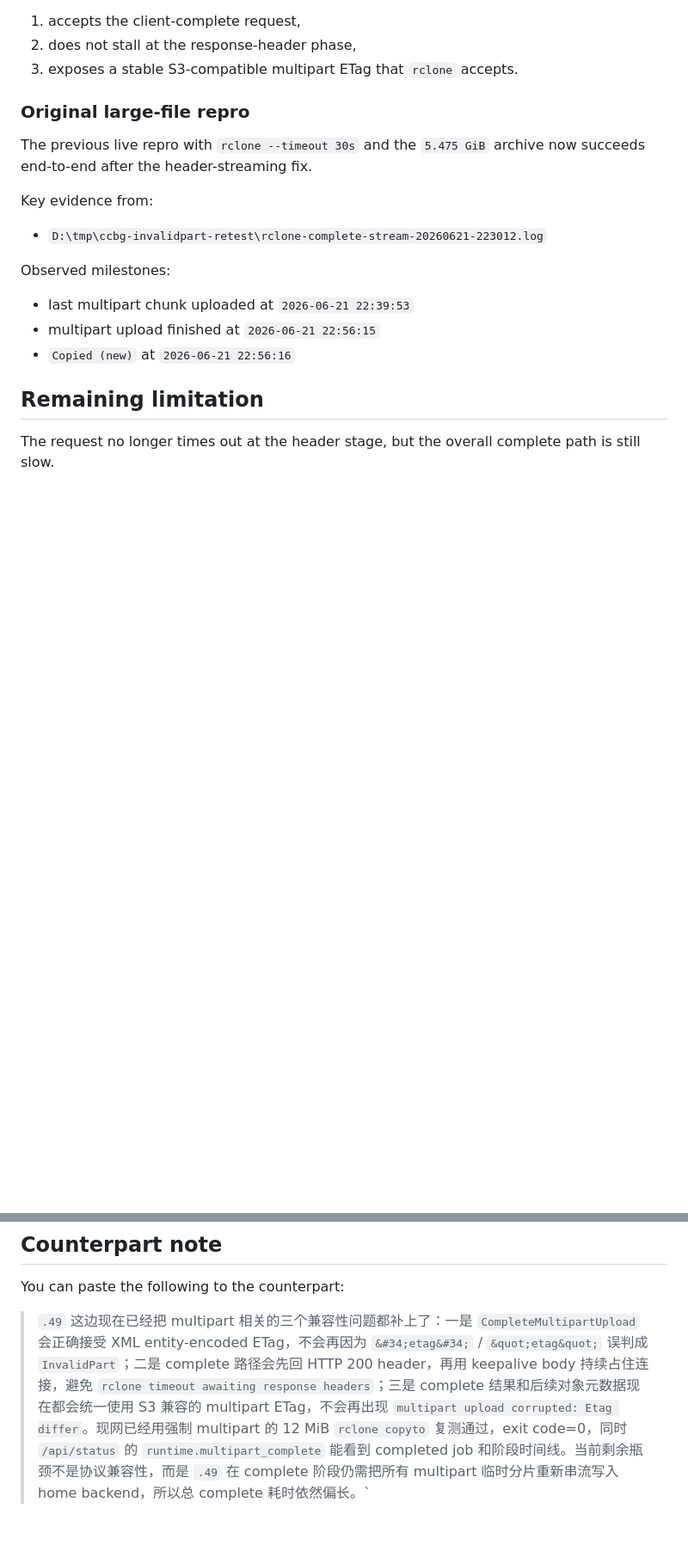
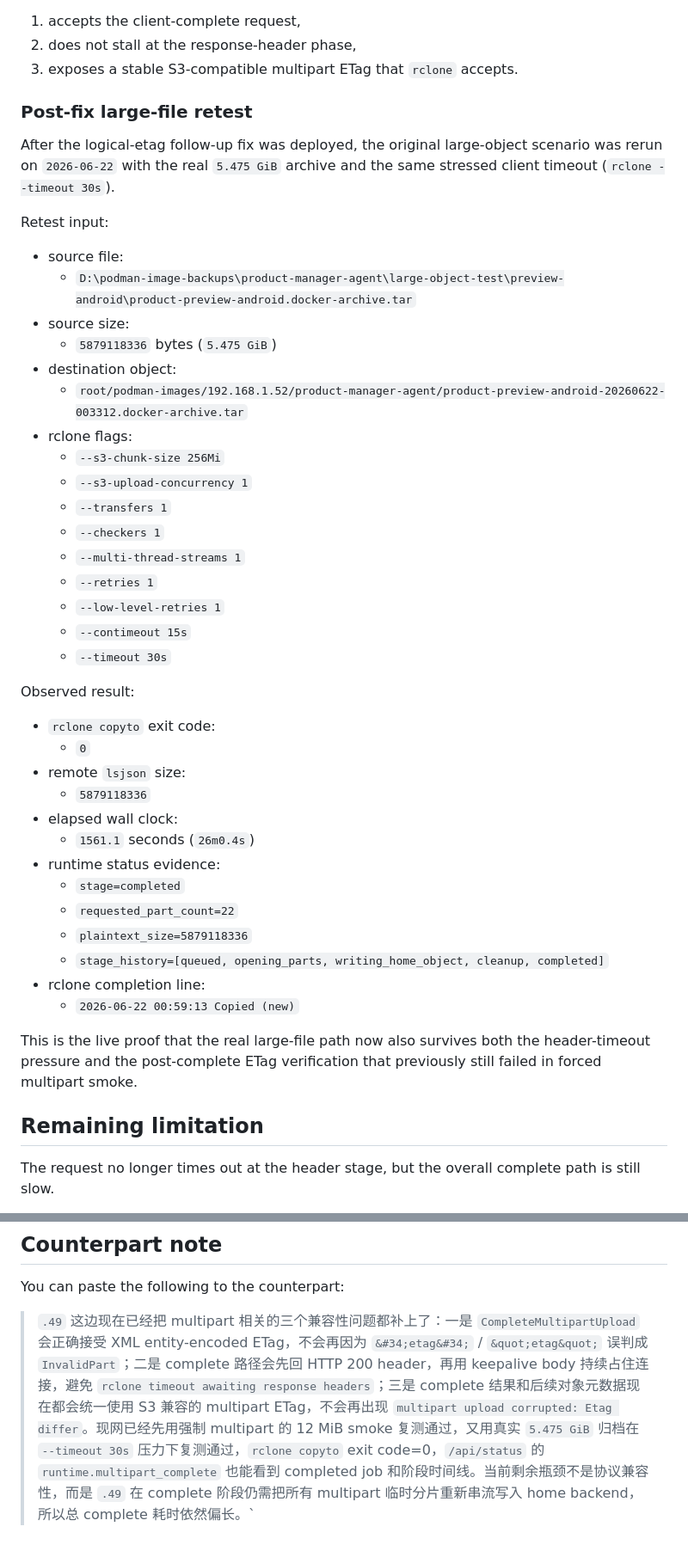
Before and after one commit to WalkyL/CNCarrior_netdisk2blob-rust, a Markdown page: docs/ops-011-49-s3-multipart-complete-followup.md, 2 parts joined by grey strips. Shown at 86% size. Rendered like a GitHub page; blank space fills up the shorter version.

Commit message:
Document .49 large-file multipart retest

```diff
--- a/docs/ops-011-49-s3-multipart-complete-followup.md
+++ b/docs/ops-011-49-s3-multipart-complete-followup.md
@@ -85,19 +85,46 @@ This is the live proof that `.49` now satisfies all three multipart expectations
 2. does not stall at the response-header phase,
 3. exposes a stable S3-compatible multipart ETag that `rclone` accepts.
 
-### Original large-file repro
+### Post-fix large-file retest
 
-The previous live repro with `rclone --timeout 30s` and the `5.475 GiB` archive now succeeds end-to-end after the header-streaming fix.
+After the logical-etag follow-up fix was deployed, the original large-object scenario was rerun on `2026-06-22` with the real `5.475 GiB` archive and the same stressed client timeout (`rclone --timeout 30s`).
 
-Key evidence from:
+Retest input:
 
-- `D:\tmp\ccbg-invalidpart-retest\rclone-complete-stream-20260621-223012.log`
+- source file:
+  - `D:\podman-image-backups\product-manager-agent\large-object-test\preview-android\product-preview-android.docker-archive.tar`
+- source size:
+  - `5879118336` bytes (`5.475 GiB`)
+- destination object:
+  - `root/podman-images/192.168.1.52/product-manager-agent/product-preview-android-20260622-003312.docker-archive.tar`
+- rclone flags:
+  - `--s3-chunk-size 256Mi`
+  - `--s3-upload-concurrency 1`
+  - `--transfers 1`
+  - `--checkers 1`
+  - `--multi-thread-streams 1`
+  - `--retries 1`
+  - `--low-level-retries 1`
+  - `--contimeout 15s`
+  - `--timeout 30s`
 
-Observed milestones:
+Observed result:
 
-- last multipart chunk uploaded at `2026-06-21 22:39:53`
-- multipart upload finished at `2026-06-21 22:56:15`
-- `Copied (new)` at `2026-06-21 22:56:16`
+- `rclone copyto` exit code:
+  - `0`
+- remote `lsjson` size:
+  - `5879118336`
+- elapsed wall clock:
+  - `1561.1` seconds (`26m0.4s`)
+- runtime status evidence:
+  - `stage=completed`
+  - `requested_part_count=22`
+  - `plaintext_size=5879118336`
+  - `stage_history=[queued, opening_parts, writing_home_object, cleanup, completed]`
+- rclone completion line:
+  - `2026-06-22 00:59:13 Copied (new)`
+
+This is the live proof that the real large-file path now also survives both the header-timeout pressure and the post-complete ETag verification that previously still failed in forced multipart smoke.
 
 ## Remaining limitation
 
@@ -115,4 +142,4 @@ So the remaining problem is not S3 compatibility at the response-header layer an
 
 You can paste the following to the counterpart:
 
-> `.49` 这边现在已经把 multipart 相关的三个兼容性问题都补上了：一是 `CompleteMultipartUpload` 会正确接受 XML entity-encoded ETag，不会再因为 `&#34;etag&#34;` / `&quot;etag&quot;` 误判成 `InvalidPart`；二是 complete 路径会先回 HTTP 200 header，再用 keepalive body 持续占住连接，避免 `rclone timeout awaiting response headers`；三是 complete 结果和后续对象元数据现在都会统一使用 S3 兼容的 multipart ETag，不会再出现 `multipart upload corrupted: Etag differ`。现网已经用强制 multipart 的 12 MiB `rclone copyto` 复测通过，exit code=0，同时 `/api/status` 的 `runtime.multipart_complete` 能看到 completed job 和阶段时间线。当前剩余瓶颈不是协议兼容性，而是 `.49` 在 complete 阶段仍需把所有 multipart 临时分片重新串流写入 home backend，所以总 complete 耗时依然偏长。`
+> `.49` 这边现在已经把 multipart 相关的三个兼容性问题都补上了：一是 `CompleteMultipartUpload` 会正确接受 XML entity-encoded ETag，不会再因为 `&#34;etag&#34;` / `&quot;etag&quot;` 误判成 `InvalidPart`；二是 complete 路径会先回 HTTP 200 header，再用 keepalive body 持续占住连接，避免 `rclone timeout awaiting response headers`；三是 complete 结果和后续对象元数据现在都会统一使用 S3 兼容的 multipart ETag，不会再出现 `multipart upload corrupted: Etag differ`。现网已经先用强制 multipart 的 12 MiB smoke 复测通过，又用真实 `5.475 GiB` 归档在 `--timeout 30s` 压力下复测通过，`rclone copyto` exit code=0，`/api/status` 的 `runtime.multipart_complete` 也能看到 completed job 和阶段时间线。当前剩余瓶颈不是协议兼容性，而是 `.49` 在 complete 阶段仍需把所有 multipart 临时分片重新串流写入 home backend，所以总 complete 耗时依然偏长。`
```
